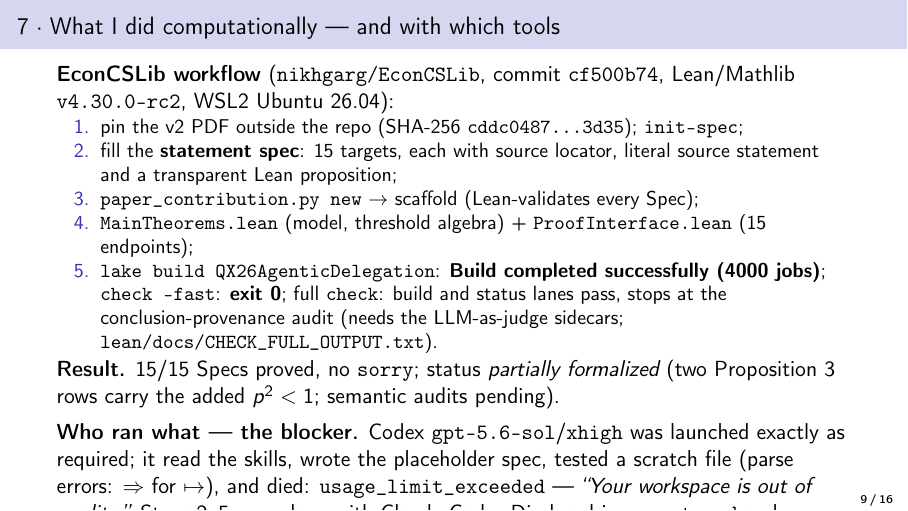
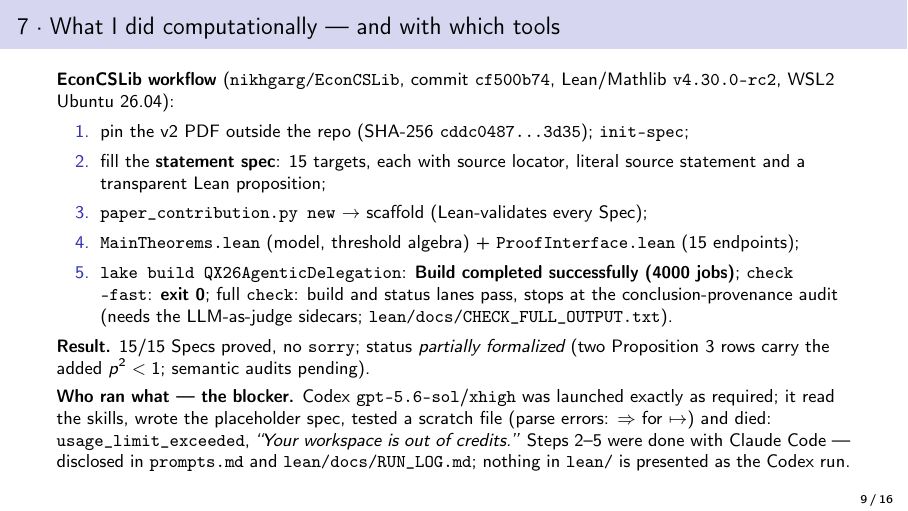
Before and after one commit to Arriola123456/ai-03-quispe, LaTeX slides (presentation.tex): page 9 of 16. Compiled offline with pdfLaTeX.

Commit message:
Fix text overflow on the computational-workflow slide (page 9)
The last paragraph of slide 7 ran past the frame; set the slide in
footnotesize and tighten the spacing so the disclosure paragraph is fully
visible. Only the deck source and PDF change.

Co-Authored-By: Claude Fable 5.1 <noreply@anthropic.com>
Claude-Session: https://claude.ai/code/session_01Vi9Yq493ww3bjdoeXRfpg3

```diff
--- a/presentation.tex
+++ b/presentation.tex
@@ -267,25 +267,26 @@
 
 %================= 7. COMPUTACIONAL ===================================
 \begin{frame}{7 \textperiodcentered{} What I did computationally --- and with which tools}
+  \footnotesize
   \textbf{EconCSLib workflow} (\texttt{nikhgarg/EconCSLib}, commit \texttt{cf500b74}, Lean/Mathlib \texttt{v4.30.0-rc2}, WSL2 Ubuntu 26.04):
-  \begin{enumerate}\small
+  \begin{enumerate}
     \item pin the v2 PDF outside the repo (SHA-256 \texttt{cddc0487\ldots3d35}); \texttt{init-spec};
     \item fill the \textbf{statement spec}: 15 targets, each with source locator, literal source
       statement and a transparent Lean proposition;
     \item \texttt{paper\_contribution.py new} $\to$ scaffold (Lean-validates every Spec);
     \item \texttt{MainTheorems.lean} (model, threshold algebra) + \texttt{ProofInterface.lean} (15 endpoints);
-    \item \texttt{lake build QX26AgenticDelegation}: \textbf{Build completed successfully (4000 jobs)};\\
+    \item \texttt{lake build QX26AgenticDelegation}: \textbf{Build completed successfully (4000 jobs)};
       \texttt{check --fast}: \textbf{exit 0}; full \texttt{check}: build and status lanes pass, stops at the
       conclusion-provenance audit (needs the LLM-as-judge sidecars; \texttt{lean/docs/CHECK\_FULL\_OUTPUT.txt}).
   \end{enumerate}
   \textbf{Result.} 15/15 Specs proved, no \texttt{sorry}; status \emph{partially formalized}
   (two Proposition 3 rows carry the added $p^2<1$; semantic audits pending).
 
-  \medskip
+  \smallskip
   \textbf{Who ran what --- the blocker.} Codex \texttt{gpt-5.6-sol}/\texttt{xhigh} was launched exactly as
   required; it read the skills, wrote the placeholder spec, tested a scratch file (parse errors:
-  \texttt{⇒} for \texttt{↦}), and died: \texttt{usage\_limit\_exceeded} --- \emph{``Your workspace is out of
-  credits.''} Steps 2--5 were done with Claude Code. Disclosed in \texttt{prompts.md} and
+  \texttt{⇒} for \texttt{↦}) and died: \texttt{usage\_limit\_exceeded}, \emph{``Your workspace is out of
+  credits.''} Steps 2--5 were done with Claude Code --- disclosed in \texttt{prompts.md} and
   \texttt{lean/docs/RUN\_LOG.md}; nothing in \texttt{lean/} is presented as the Codex run.
 \end{frame}
 
```
Also changed, not shown: presentation.pdf.
